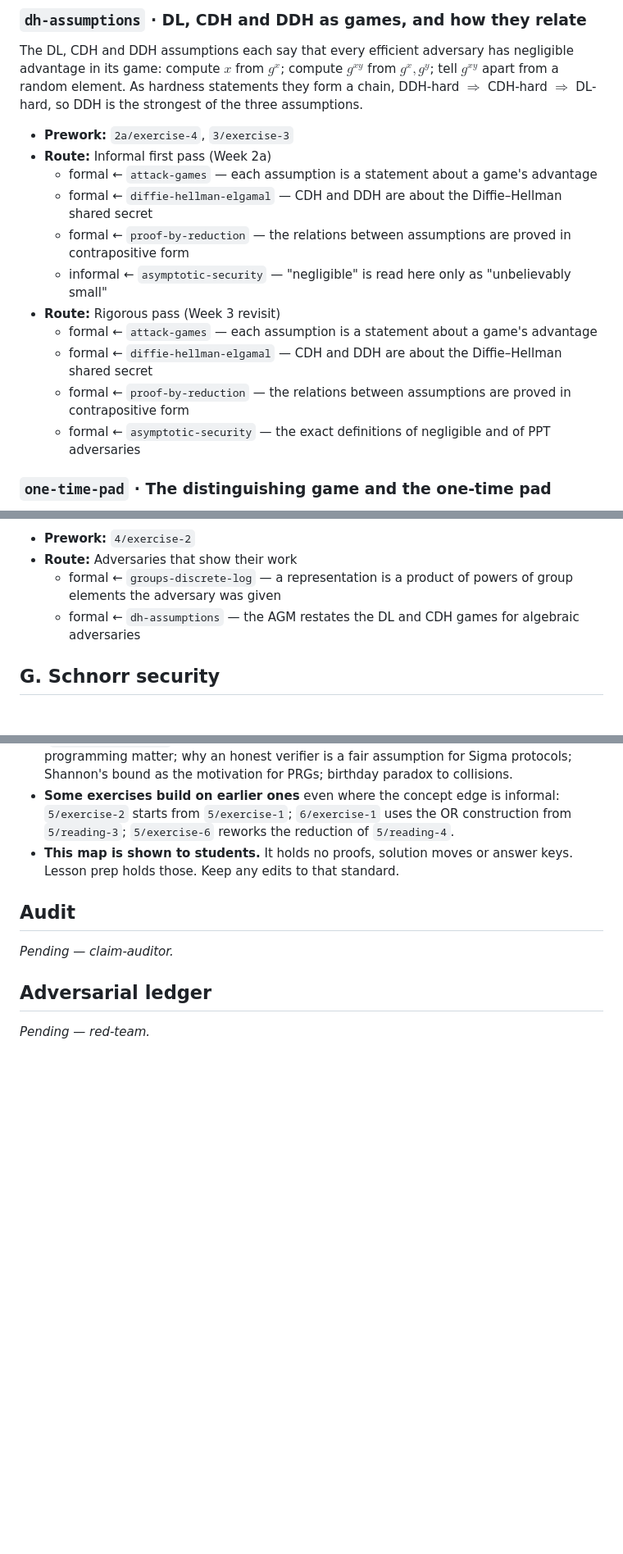
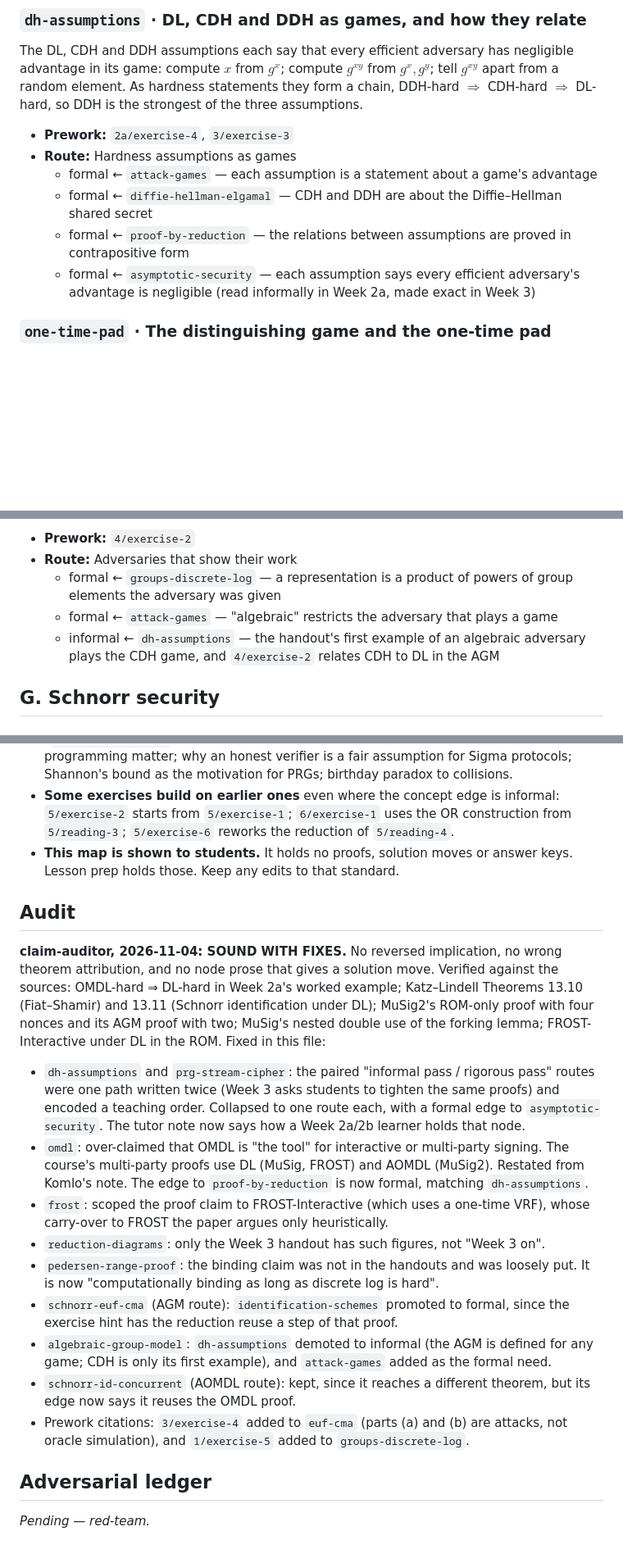
Before and after one commit to nkohen/crypto-vizuals, a Markdown page: content/territories/crypto-camp-prework.md, 3 parts joined by grey strips. Shown at 82% size. GitHub-like rendering; blank space fills up the shorter version.

```diff
--- a/content/territories/crypto-camp-prework.md
+++ b/content/territories/crypto-camp-prework.md
@@ -135,16 +135,11 @@ A function is negligible if it eventually stays below $1/p(\lambda)$ for every p
 The DL, CDH and DDH assumptions each say that every efficient adversary has negligible advantage in its game: compute $x$ from $g^x$; compute $g^{xy}$ from $g^x, g^y$; tell $g^{xy}$ apart from a random element. As hardness statements they form a chain, DDH-hard $\Rightarrow$ CDH-hard $\Rightarrow$ DL-hard, so DDH is the strongest of the three assumptions.
 
 - **Prework:** `2a/exercise-4`, `3/exercise-3`
-- **Route:** Informal first pass (Week 2a)
+- **Route:** Hardness assumptions as games
   - formal ← `attack-games` — each assumption is a statement about a game's advantage
   - formal ← `diffie-hellman-elgamal` — CDH and DDH are about the Diffie–Hellman shared secret
   - formal ← `proof-by-reduction` — the relations between assumptions are proved in contrapositive form
-  - informal ← `asymptotic-security` — "negligible" is read here only as "unbelievably small"
-- **Route:** Rigorous pass (Week 3 revisit)
-  - formal ← `attack-games` — each assumption is a statement about a game's advantage
-  - formal ← `diffie-hellman-elgamal` — CDH and DDH are about the Diffie–Hellman shared secret
-  - formal ← `proof-by-reduction` — the relations between assumptions are proved in contrapositive form
-  - formal ← `asymptotic-security` — the exact definitions of negligible and of PPT adversaries
+  - formal ← `asymptotic-security` — each assumption says every efficient adversary's advantage is negligible (read informally in Week 2a, made exact in Week 3)
 
 ### `one-time-pad` · The distinguishing game and the one-time pad
 In the cipher-distinguishing game, the adversary chooses two messages and must tell which one a challenge ciphertext encrypts. The one-time pad $E(k, m) = k \oplus m$ achieves advantage exactly $0$, which is called perfect secrecy. Shannon showed that perfect secrecy requires keys at least as long as messages, and that is what motivates pseudo-random generators.
@@ -214,7 +203,8 @@ In the Algebraic Group Model (AGM), an adversary must accompany every group elem
 - **Prework:** `4/exercise-2`
 - **Route:** Adversaries that show their work
   - formal ← `groups-discrete-log` — a representation is a product of powers of group elements the adversary was given
-  - formal ← `dh-assumptions` — the AGM restates the DL and CDH games for algebraic adversaries
+  - formal ← `attack-games` — "algebraic" restricts the adversary that plays a game
+  - informal ← `dh-assumptions` — the handout's first example of an algebraic adversary plays the CDH game, and `4/exercise-2` relates CDH to DL in the AGM
 
 ## G. Schnorr security
 
@@ -481,7 +471,31 @@ FROST (Komlo–Goldberg) lets any $t$ of $n$ key holders produce an ordinary Sch
 
 ## Audit
 
-*Pending — claim-auditor.*
+**claim-auditor, 2026-11-04: SOUND WITH FIXES.** No reversed implication, no wrong theorem attribution, and no node
+prose that gives a solution move. Verified against the sources: OMDL-hard ⇒ DL-hard in Week 2a's worked example;
+Katz–Lindell Theorems 13.10 (Fiat–Shamir) and 13.11 (Schnorr identification under DL); MuSig2's ROM-only proof with
+four nonces and its AGM proof with two; MuSig's nested double use of the forking lemma; FROST-Interactive under DL in
+the ROM. Fixed in this file:
+
+- `dh-assumptions` and `prg-stream-cipher`: the paired "informal pass / rigorous pass" routes were one path written
+  twice (Week 3 asks students to tighten the same proofs) and encoded a teaching order. Collapsed to one route each,
+  with a formal edge to `asymptotic-security`. The tutor note now says how a Week 2a/2b learner holds that node.
+- `omdl`: over-claimed that OMDL is "the tool" for interactive or multi-party signing. The course's multi-party
+  proofs use DL (MuSig, FROST) and AOMDL (MuSig2). Restated from Komlo's note. The edge to `proof-by-reduction` is
+  now formal, matching `dh-assumptions`.
+- `frost`: scoped the proof claim to FROST-Interactive (which uses a one-time VRF), whose carry-over to FROST the
+  paper argues only heuristically.
+- `reduction-diagrams`: only the Week 3 handout has such figures, not "Week 3 on".
+- `pedersen-range-proof`: the binding claim was not in the handouts and was loosely put. It is now "computationally
+  binding as long as discrete log is hard".
+- `schnorr-euf-cma` (AGM route): `identification-schemes` promoted to formal, since the exercise hint has the
+  reduction reuse a step of that proof.
+- `algebraic-group-model`: `dh-assumptions` demoted to informal (the AGM is defined for any game; CDH is only its
+  first example), and `attack-games` added as the formal need.
+- `schnorr-id-concurrent` (AOMDL route): kept, since it reaches a different theorem, but its edge now says it reuses
+  the OMDL proof.
+- Prework citations: `3/exercise-4` added to `euf-cma` (parts (a) and (b) are attacks, not oracle simulation), and
+  `1/exercise-5` added to `groups-discrete-log`.
 
 ## Adversarial ledger
 
```
Also changed, not shown: other parts of content/territories/crypto-camp-prework.md (+12 -18 lines).
